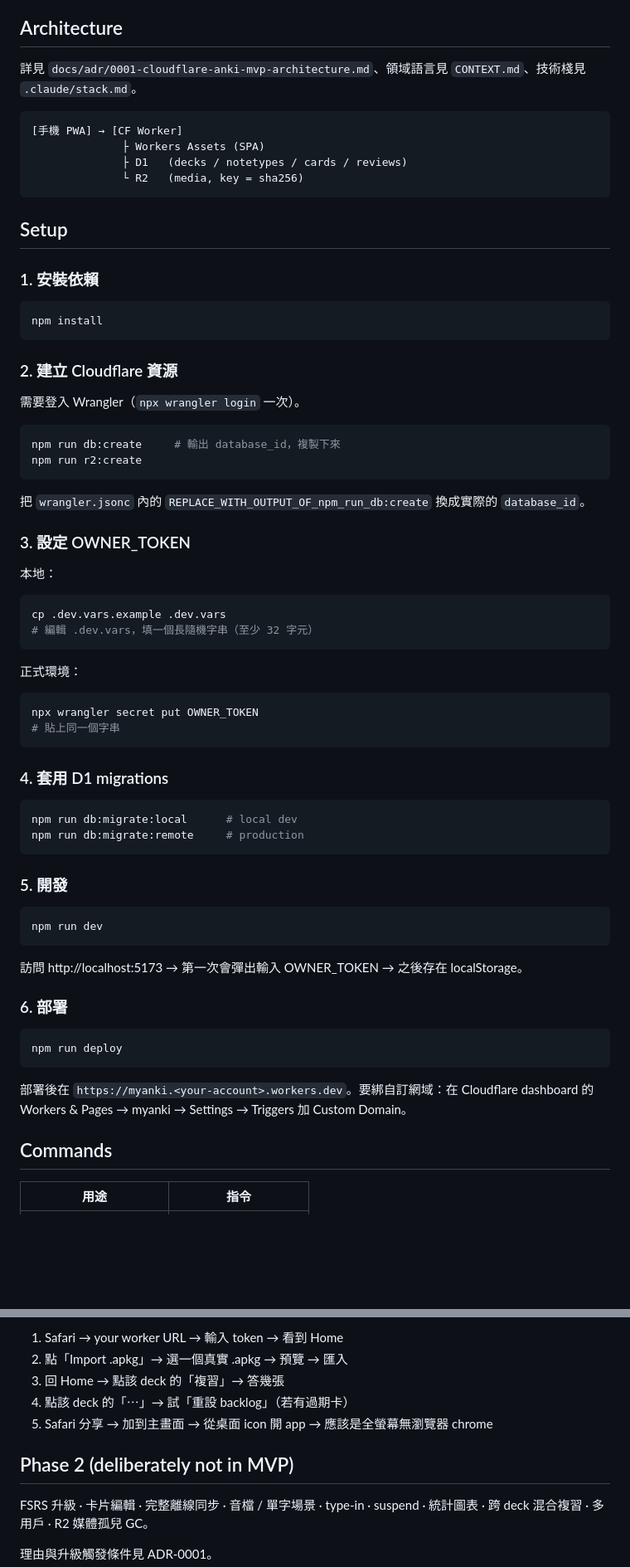
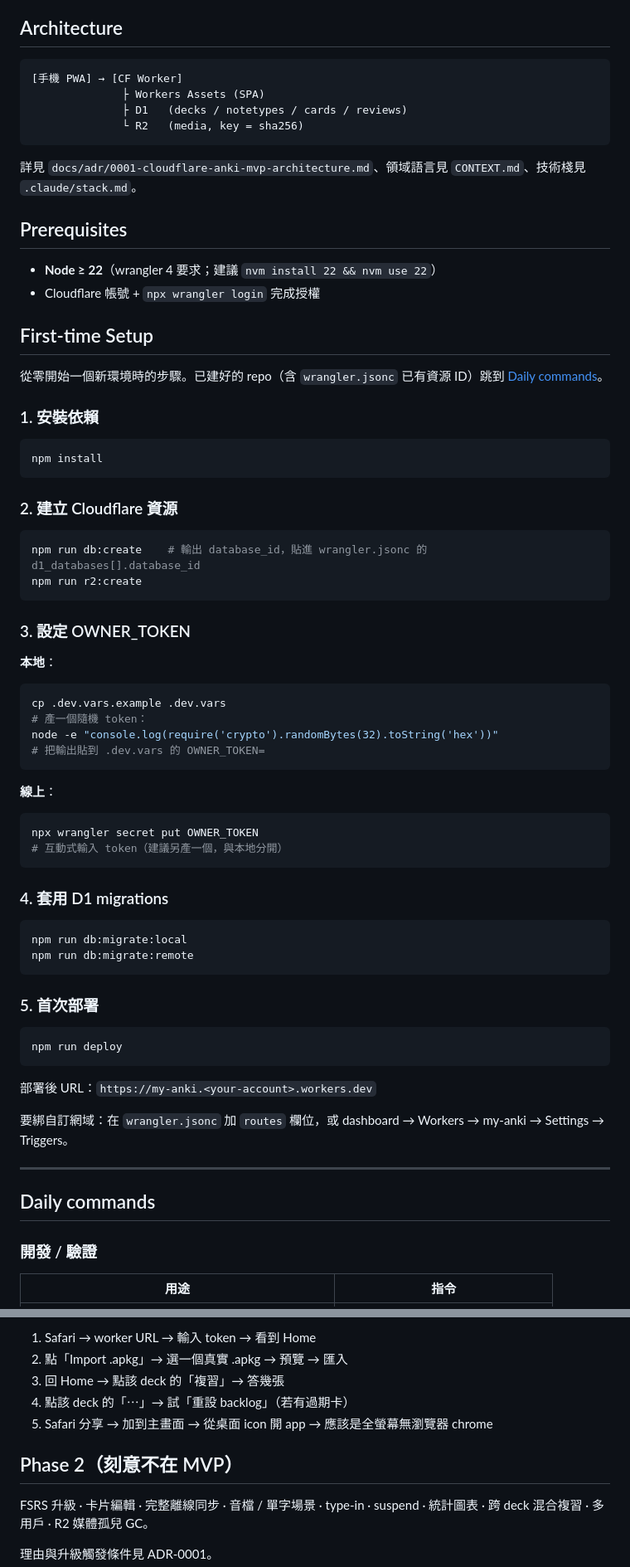
Before and after one commit to rudd6617/myAnki, a Markdown page: README.md, 2 parts joined by grey strips. Shown at 83% size. GitHub-like rendering; blank space fills up the shorter version.

````diff
--- a/README.md
+++ b/README.md
@@ -15,8 +15,6 @@
 
 ## Architecture
 
-詳見 `docs/adr/0001-cloudflare-anki-mvp-architecture.md`、領域語言見 `CONTEXT.md`、技術棧見 `.claude/stack.md`。
-
 ```
 [手機 PWA] → [CF Worker]
               ├ Workers Assets (SPA)
@@ -24,7 +22,16 @@
               └ R2   (media, key = sha256)
 ```
 
-## Setup
+詳見 `docs/adr/0001-cloudflare-anki-mvp-architecture.md`、領域語言見 `CONTEXT.md`、技術棧見 `.claude/stack.md`。
+
+## Prerequisites
+
+- **Node ≥ 22**（wrangler 4 要求；建議 `nvm install 22 && nvm use 22`）
+- Cloudflare 帳號 + `npx wrangler login` 完成授權
+
+## First-time Setup
+
+從零開始一個新環境時的步驟。已建好的 repo（含 `wrangler.jsonc` 已有資源 ID）跳到 [Daily commands](#daily-commands)。
 
 ### 1. 安裝依賴
 
@@ -34,52 +41,48 @@ npm install
 
 ### 2. 建立 Cloudflare 資源
 
-需要登入 Wrangler（`npx wrangler login` 一次）。
-
 ```bash
-npm run db:create     # 輸出 database_id，複製下來
+npm run db:create    # 輸出 database_id，貼進 wrangler.jsonc 的 d1_databases[].database_id
 npm run r2:create
 ```
 
-把 `wrangler.jsonc` 內的 `REPLACE_WITH_OUTPUT_OF_npm_run_db:create` 換成實際的 `database_id`。
-
 ### 3. 設定 OWNER_TOKEN
 
-本地：
+**本地**：
 ```bash
 cp .dev.vars.example .dev.vars
-# 編輯 .dev.vars，填一個長隨機字串（至少 32 字元）
+# 產一個隨機 token：
+node -e "console.log(require('crypto').randomBytes(32).toString('hex'))"
+# 把輸出貼到 .dev.vars 的 OWNER_TOKEN=
 ```
 
-正式環境：
+**線上**：
 ```bash
 npx wrangler secret put OWNER_TOKEN
-# 貼上同一個字串
+# 互動式輸入 token（建議另產一個，與本地分開）
 ```
 
 ### 4. 套用 D1 migrations
 
 ```bash
-npm run db:migrate:local      # local dev
-npm run db:migrate:remote     # production
+npm run db:migrate:local
+npm run db:migrate:remote
 ```
 
-### 5. 開發
-
-```bash
-npm run dev
-```
-
-訪問 http://localhost:5173 → 第一次會彈出輸入 OWNER_TOKEN → 之後存在 localStorage。
-
-### 6. 部署
+### 5. 首次部署
 
 ```bash
 npm run deploy
 ```
 
-部署後在 `https://myanki.<your-account>.workers.dev`。要綁自訂網域：在 Cloudflare dashboard 的 Workers & Pages → myanki → Settings → Triggers 加 Custom Domain。
+部署後 URL：`https://my-anki.<your-account>.workers.dev`
 
-## Commands
+要綁自訂網域：在 `wrangler.jsonc` 加 `routes` 欄位，或 dashboard → Workers → my-anki → Settings → Triggers。
+
+---
+
+## Daily commands
+
+### 開發 / 驗證
 
 | 用途 | 指令 |
@@ -126,11 +167,11 @@ After deploy:
 
-1. Safari → your worker URL → 輸入 token → 看到 Home
+1. Safari → worker URL → 輸入 token → 看到 Home
 2. 點「Import .apkg」→ 選一個真實 .apkg → 預覽 → 匯入
 3. 回 Home → 點該 deck 的「複習」→ 答幾張
 4. 點該 deck 的「⋯」→ 試「重設 backlog」（若有過期卡）
 5. Safari 分享 → 加到主畫面 → 從桌面 icon 開 app → 應該是全螢幕無瀏覽器 chrome
 
-## Phase 2 (deliberately not in MVP)
+## Phase 2（刻意不在 MVP）
 
 FSRS 升級 · 卡片編輯 · 完整離線同步 · 音檔 / 單字場景 · type-in · suspend · 統計圖表 · 跨 deck 混合複習 · 多用戶 · R2 媒體孤兒 GC。
 
````
Also changed, not shown: other parts of README.md (+48 -10 lines).
